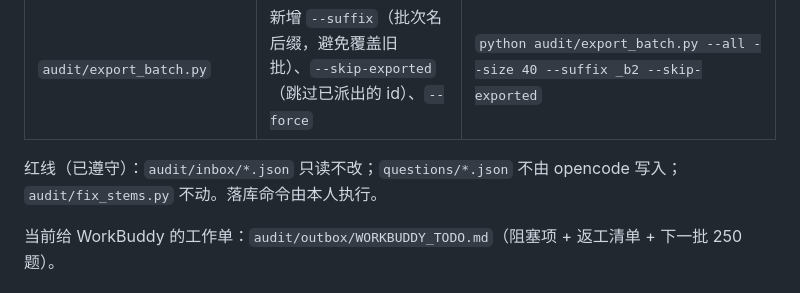
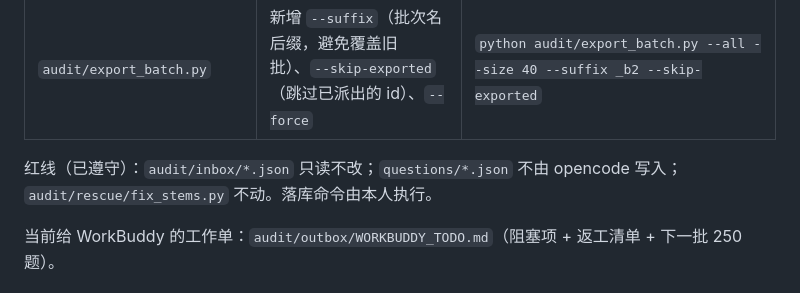
Before and after one commit to DADA-dcc/fakao-pwa, a Markdown page: audit/DISPATCH.md, the part around the change. Drawn GitHub-style.

Commit message:
docs(audit): 修正 DISPATCH.md 中 fix_stems.py 路径
标与归档后的目录结构一致：audit/rescue/fix_stems.py。

Co-Authored-By: Claude Code <noreply@anthropic.com>

```diff
--- a/audit/DISPATCH.md
+++ b/audit/DISPATCH.md
@@ -168,7 +168,7 @@ ls audit/outbox/
 | `audit/export_batch.py` | 新增 `--suffix`（批次名后缀，避免覆盖旧批）、`--skip-exported`（跳过已派出的 id）、`--force` | `python audit/export_batch.py --all --size 40 --suffix _b2 --skip-exported` |
 
 红线（已遵守）：`audit/inbox/*.json` 只读不改；`questions/*.json` 不由 opencode 写入；
-`audit/fix_stems.py` 不动。落库命令由本人执行。
+`audit/rescue/fix_stems.py` 不动。落库命令由本人执行。
 
 当前给 WorkBuddy 的工作单：`audit/outbox/WORKBUDDY_TODO.md`（阻塞项 + 返工清单 + 下一批 250 题）。
 
```
